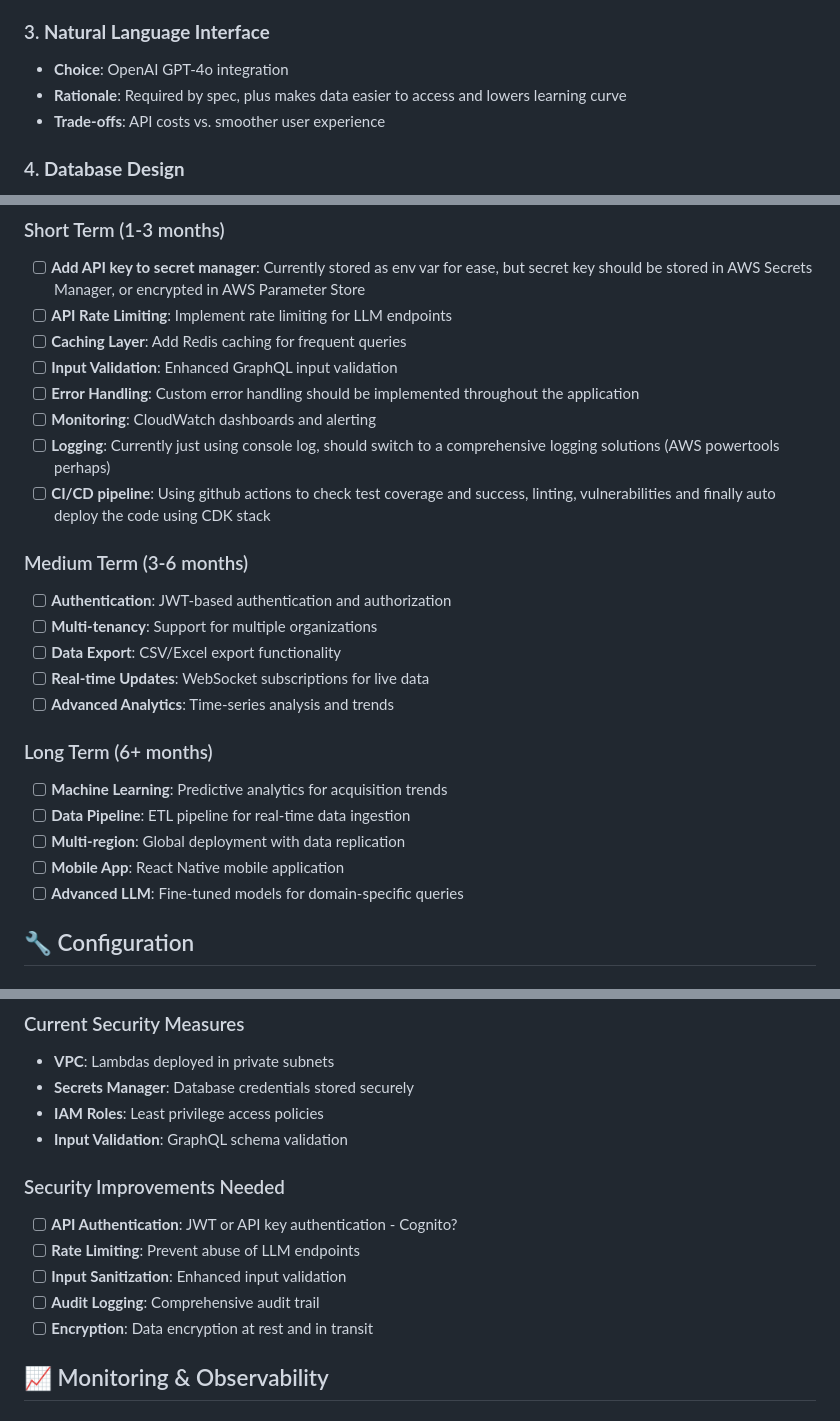
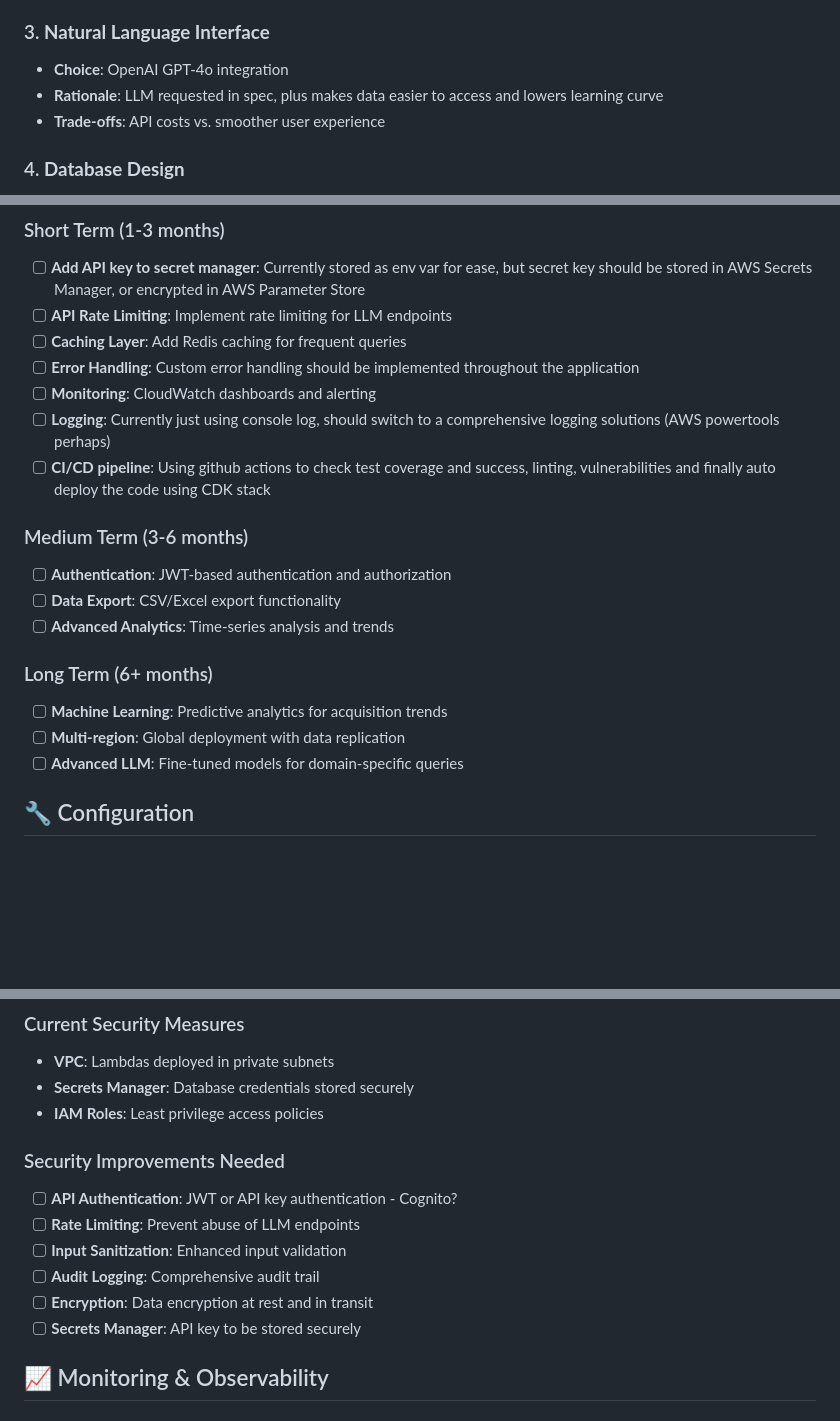
Before and after one commit to heatherjmain/acquisitions, a Markdown page: README.md, 3 parts joined by grey strips. Rendered like a GitHub page; blank space fills up the shorter version.

Commit message:
docs(Documentation): :memo: Update readme

```diff
--- a/README.md
+++ b/README.md
@@ -264,7 +264,7 @@ src/
 
 ### 3. **Natural Language Interface**
 - **Choice**: OpenAI GPT-4o integration
-- **Rationale**: Required by spec, plus makes data easier to access and lowers learning curve
+- **Rationale**: LLM requested in spec, plus makes data easier to access and lowers learning curve
 - **Trade-offs**: API costs vs. smoother user experience
 
 ### 4. **Database Design**
@@ -283,7 +283,6 @@ src/
 - [ ] **Add API key to secret manager**: Currently stored as env var for ease, but secret key should be stored in AWS Secrets Manager, or encrypted in AWS Parameter Store
 - [ ] **API Rate Limiting**: Implement rate limiting for LLM endpoints
 - [ ] **Caching Layer**: Add Redis caching for frequent queries
-- [ ] **Input Validation**: Enhanced GraphQL input validation
 - [ ] **Error Handling**: Custom error handling should be implemented throughout the application
 - [ ] **Monitoring**: CloudWatch dashboards and alerting
 - [ ] **Logging**: Currently just using console log, should switch to a comprehensive logging solutions (AWS powertools perhaps)
@@ -291,16 +290,12 @@ src/
 
 ### Medium Term (3-6 months)
 - [ ] **Authentication**: JWT-based authentication and authorization
-- [ ] **Multi-tenancy**: Support for multiple organizations
 - [ ] **Data Export**: CSV/Excel export functionality
-- [ ] **Real-time Updates**: WebSocket subscriptions for live data
 - [ ] **Advanced Analytics**: Time-series analysis and trends
 
 ### Long Term (6+ months)
 - [ ] **Machine Learning**: Predictive analytics for acquisition trends
-- [ ] **Data Pipeline**: ETL pipeline for real-time data ingestion
 - [ ] **Multi-region**: Global deployment with data replication
-- [ ] **Mobile App**: React Native mobile application
 - [ ] **Advanced LLM**: Fine-tuned models for domain-specific queries
 
 ## 🔧 Configuration
@@ -346,7 +341,6 @@ DEBUG_SQL=1  # Enable SQL query analysis
 - **VPC**: Lambdas deployed in private subnets
 - **Secrets Manager**: Database credentials stored securely
 - **IAM Roles**: Least privilege access policies
-- **Input Validation**: GraphQL schema validation
 
 ### Security Improvements Needed
 - [ ] **API Authentication**: JWT or API key authentication - Cognito?
@@ -354,6 +348,7 @@ DEBUG_SQL=1  # Enable SQL query analysis
 - [ ] **Input Sanitization**: Enhanced input validation
 - [ ] **Audit Logging**: Comprehensive audit trail
 - [ ] **Encryption**: Data encryption at rest and in transit
+- [ ] **Secrets Manager**: API key to be stored securely
 
 ## 📈 Monitoring & Observability
 
```
Also changed, not shown: other parts of README.md (+0 -1 lines).
